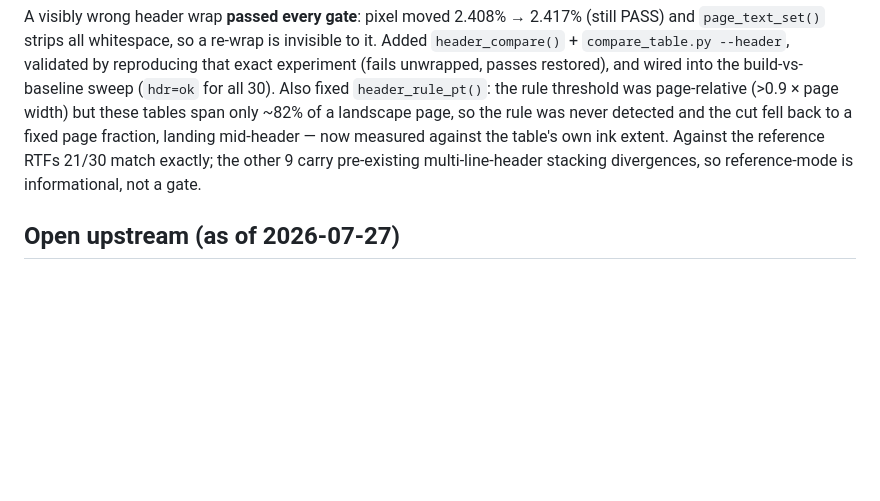
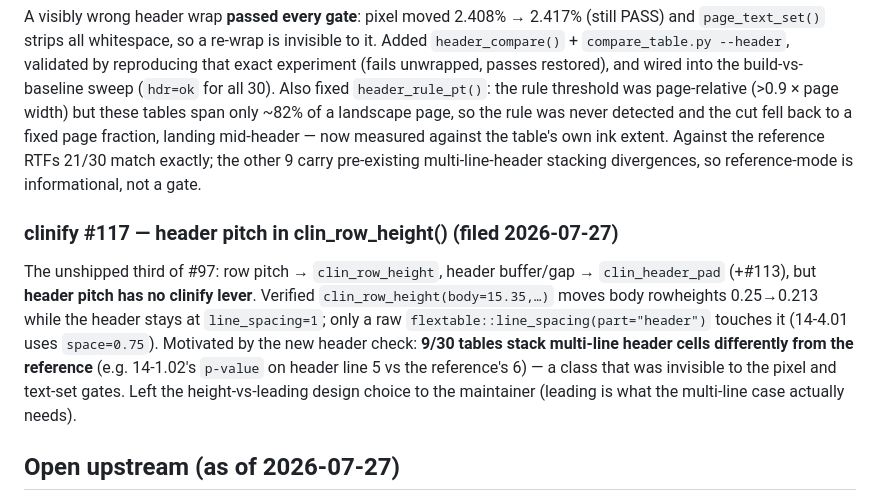
Before and after one commit to atorus-research/CDISC_pilot_replication, a Markdown page: notes/REVISIT.md, the part around the change. GitHub-like rendering; blank space fills up the shorter version.

Commit message:
REVISIT: record clinify #117 (header pitch in clin_row_height)
Co-Authored-By: Claude Opus 4.8 <noreply@anthropic.com>

```diff
--- a/notes/REVISIT.md
+++ b/notes/REVISIT.md
@@ -208,6 +208,15 @@ rule was never detected and the cut fell back to a fixed page fraction, landing
 against the table's own ink extent. Against the reference RTFs 21/30 match exactly; the other 9 carry
 pre-existing multi-line-header stacking divergences, so reference-mode is informational, not a gate.
 
+### clinify #117 — header pitch in clin_row_height() (filed 2026-07-27)
+The unshipped third of #97: row pitch → `clin_row_height`, header buffer/gap → `clin_header_pad` (+#113), but
+**header pitch has no clinify lever**. Verified `clin_row_height(body=15.35,…)` moves body rowheights
+0.25→0.213 while the header stays at `line_spacing=1`; only a raw `flextable::line_spacing(part="header")`
+touches it (14-4.01 uses `space=0.75`). Motivated by the new header check: **9/30 tables stack multi-line
+header cells differently from the reference** (e.g. 14-1.02's `p-value` on header line 5 vs the reference's 6) —
+a class that was invisible to the pixel and text-set gates. Left the height-vs-leading design choice to the
+maintainer (leading is what the multi-line case actually needs).
+
 ## Open upstream (as of 2026-07-27)
 - **clinify #112** header wrapping to rendered column width (the wrapping half of #15, maintainer-invited).
 - **clinify #113** `clin_header_pad()` overwrites per-row `flextable::padding(i=)` instead of composing.
```
